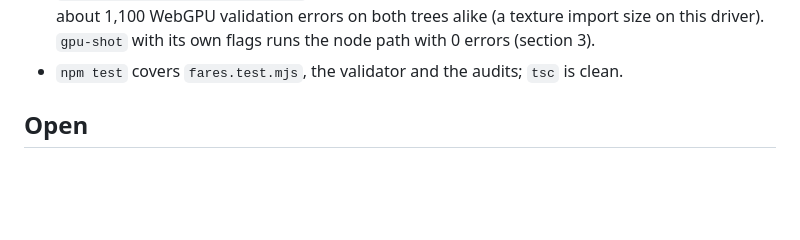
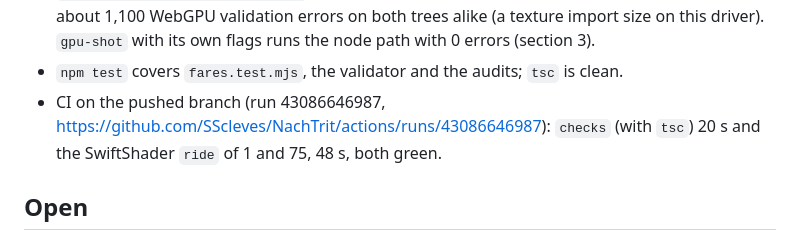
Before and after one commit to SScleves/NachTrit, a Markdown page: Opus 5.5 DT/reports/dt-split.md, the part around the change. GitHub-like rendering; blank space fills up the shorter version.

Commit message:
dt-split report: the CI run
Co-Authored-By: Claude Opus 5.5 <noreply@anthropic.com>

```diff
--- a/Opus 5.5 DT/reports/dt-split.md
+++ b/Opus 5.5 DT/reports/dt-split.md
@@ -183,6 +183,8 @@ A1's page checks, the old tree (a `git archive` of `106280e` on port 8790) again
   errors on both trees alike (a texture import size on this driver). `gpu-shot` with its own flags runs the node path with 0
   errors (section 3).
 - `npm test` covers `fares.test.mjs`, the validator and the audits; `tsc` is clean.
+- CI on the pushed branch (run 43086646987, https://github.com/SScleves/NachTrit/actions/runs/43086646987): `checks`
+  (with `tsc`) 20 s and the SwiftShader `ride` of 1 and 75, 48 s, both green.
 
 ## Open
 
```
